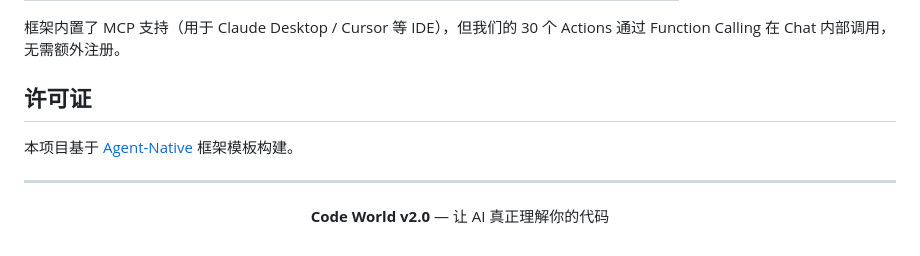
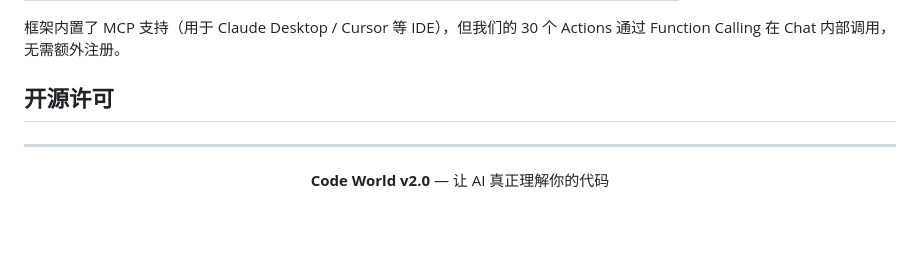
Before and after one commit to jingcaisky/code-world, a Markdown page: README.md, the part around the change. GitHub-like rendering.

Commit message:
docs: update license section

```diff
--- a/README.md
+++ b/README.md
@@ -207,9 +207,7 @@ AGENT_NATIVE_REINDEX="false"                     # 设为 "true" 强制重建索
 
 框架内置了 MCP 支持（用于 Claude Desktop / Cursor 等 IDE），但我们的 30 个 Actions 通过 Function Calling 在 Chat 内部调用，无需额外注册。
 
-## 许可证
-
-本项目基于 [Agent-Native](https://github.com/nichochar/framework) 框架模板构建。
+## 开源许可
 
 ---
 
```
